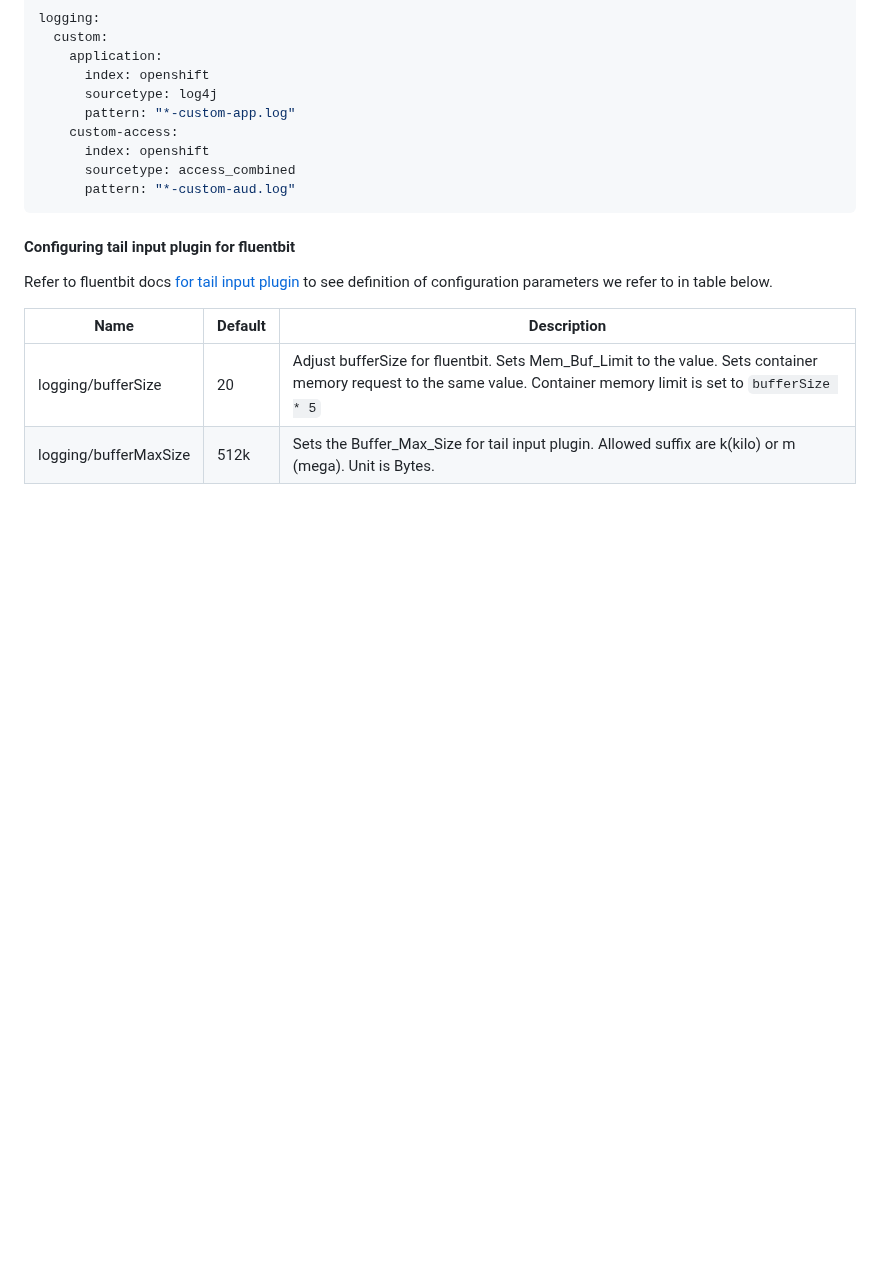
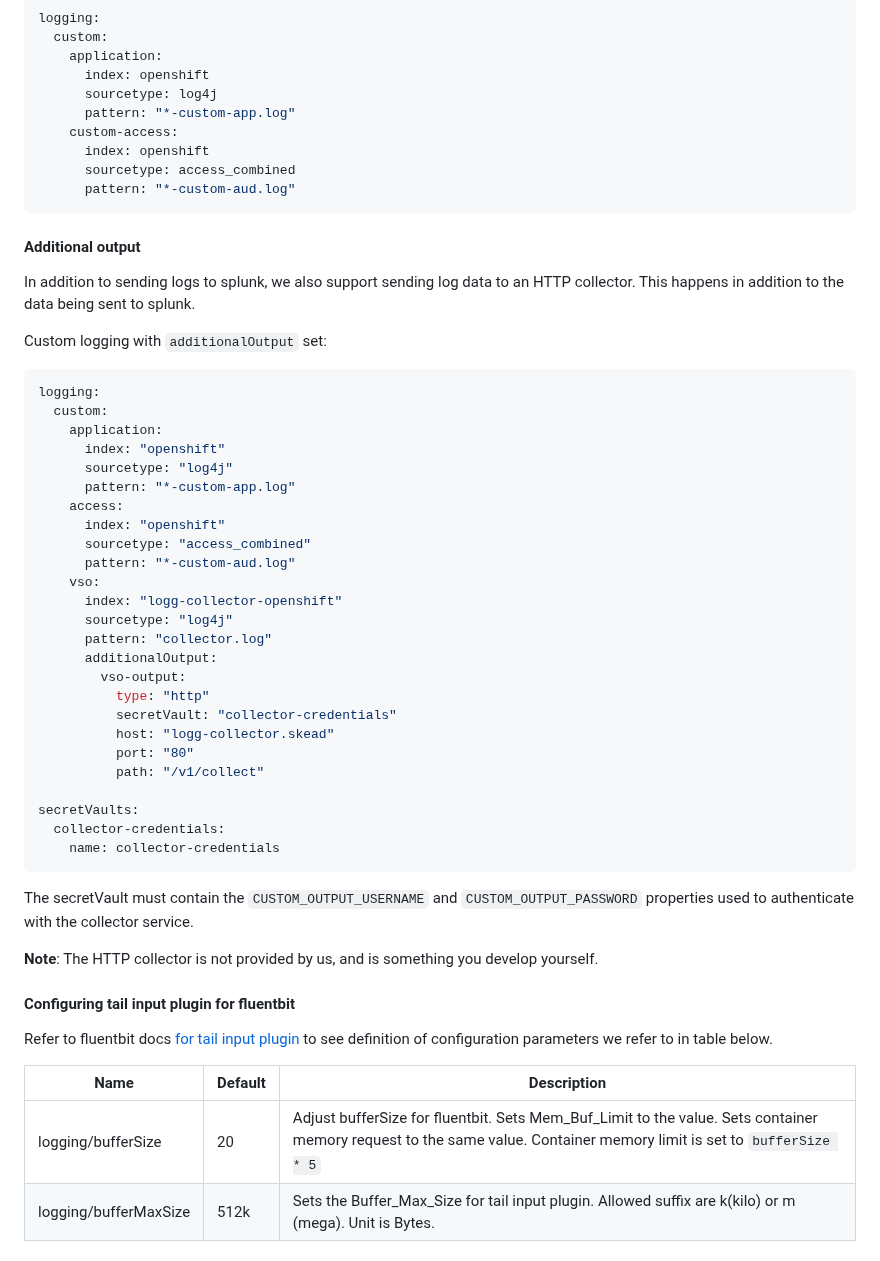
Before and after one commit to Skatteetaten/aurora, a Markdown page: docs/documentation/aurora-config.md, the part around the change. Rendered like a GitHub page; blank space fills up the shorter version.

Commit message:
SITJ-2850 custom output logging doc

````diff
--- a/docs/documentation/aurora-config.md
+++ b/docs/documentation/aurora-config.md
@@ -703,6 +703,43 @@ logging:
       pattern: "*-custom-aud.log"
 ```
 
+#### Additional output
+In addition to sending logs to splunk, we also support sending log data to an HTTP collector. This
+happens in addition to the data being sent to splunk.
+
+Custom logging with `additionalOutput` set:
+```yaml
+logging:
+  custom:
+    application:
+      index: "openshift"
+      sourcetype: "log4j"
+      pattern: "*-custom-app.log"
+    access:
+      index: "openshift"
+      sourcetype: "access_combined"
+      pattern: "*-custom-aud.log"
+    vso:
+      index: "logg-collector-openshift"
+      sourcetype: "log4j"
+      pattern: "collector.log"
+      additionalOutput:
+        vso-output:
+          type: "http"
+          secretVault: "collector-credentials"
+          host: "logg-collector.skead"
+          port: "80"
+          path: "/v1/collect"
+
+secretVaults:
+  collector-credentials:
+    name: collector-credentials
+```
+The secretVault must contain the `CUSTOM_OUTPUT_USERNAME` and `CUSTOM_OUTPUT_PASSWORD` properties
+used to authenticate with the collector service.
+
+**Note**: The HTTP collector is not provided by us, and is something you develop yourself.
+
 #### Configuring tail input plugin for fluentbit
 
 Refer to fluentbit docs [for tail input plugin](https://docs.fluentbit.io/manual/pipeline/inputs/tail) to see definition
````
